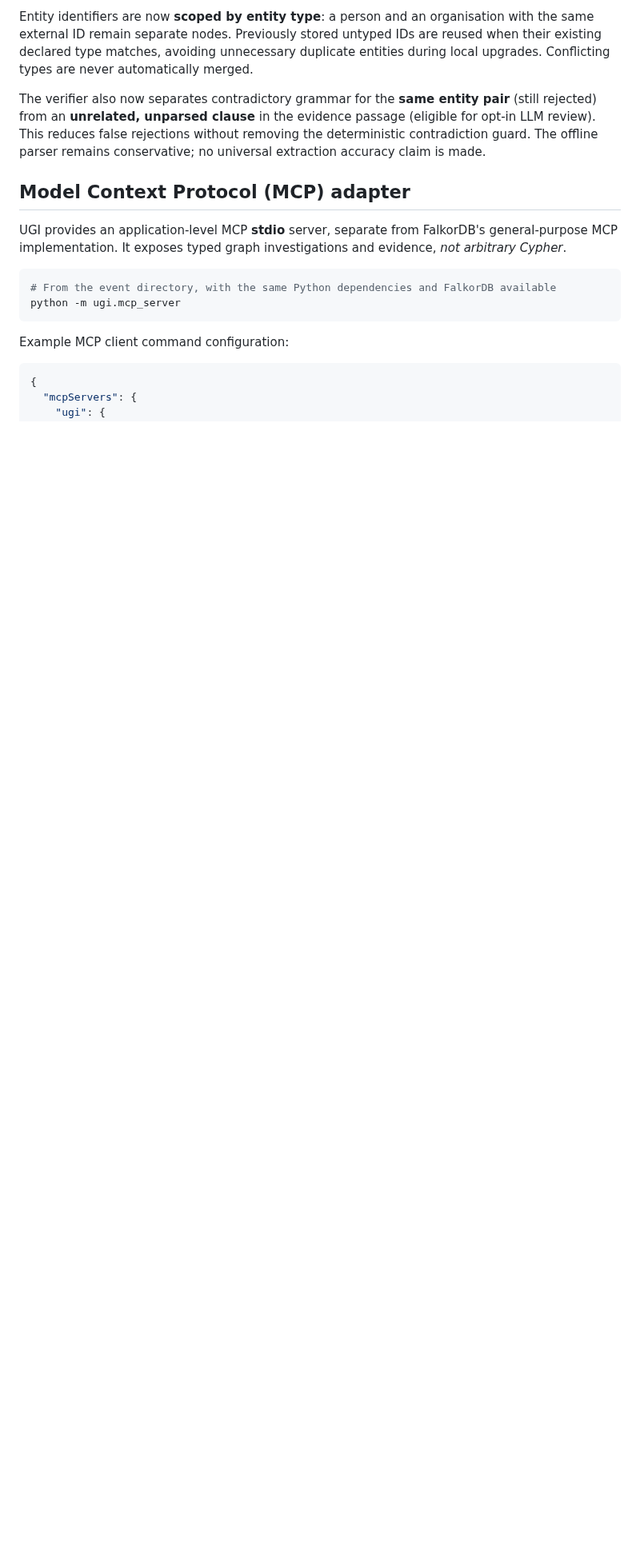
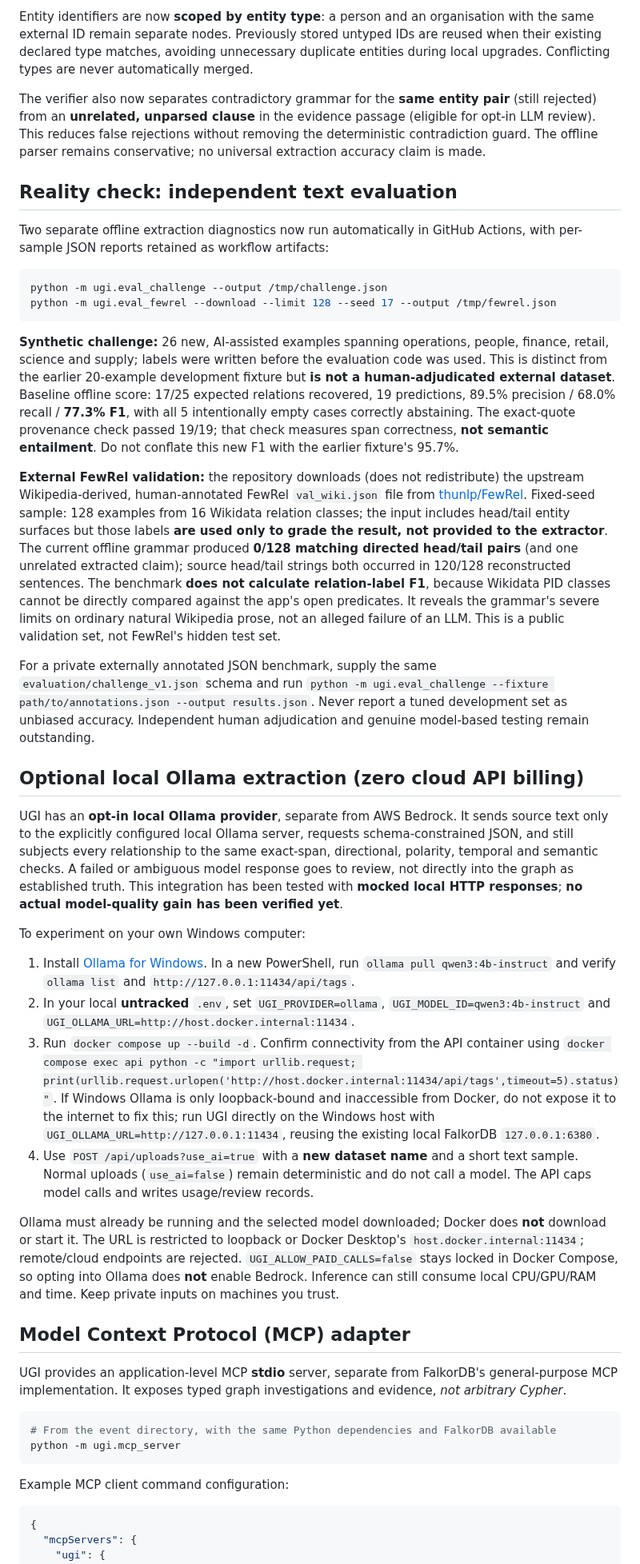
Before and after one commit to divyashy20-boop/graph-hacks-2026, a Markdown page: README.md, the part around one of its changes. Shown at 80% size. GitHub-like rendering; blank space fills up the shorter version.

Commit message:
docs: publish honest FewRel failure, new challenge scores and opt-in local Ollama setup

````diff
--- a/README.md
+++ b/README.md
@@ -89,6 +89,34 @@ Entity identifiers are now **scoped by entity type**: a person and an organisati
 
 The verifier also now separates contradictory grammar for the **same entity pair** (still rejected) from an **unrelated, unparsed clause** in the evidence passage (eligible for opt-in LLM review). This reduces false rejections without removing the deterministic contradiction guard. The offline parser remains conservative; no universal extraction accuracy claim is made.
 
+## Reality check: independent text evaluation
+
+Two separate offline extraction diagnostics now run automatically in GitHub Actions, with per-sample JSON reports retained as workflow artifacts:
+
+```bash
+python -m ugi.eval_challenge --output /tmp/challenge.json
+python -m ugi.eval_fewrel --download --limit 128 --seed 17 --output /tmp/fewrel.json
+```
+
+**Synthetic challenge:** 26 new, AI-assisted examples spanning operations, people, finance, retail, science and supply; labels were written before the evaluation code was used. This is distinct from the earlier 20-example development fixture but **is not a human-adjudicated external dataset**. Baseline offline score: 17/25 expected relations recovered, 19 predictions, 89.5% precision / 68.0% recall / **77.3% F1**, with all 5 intentionally empty cases correctly abstaining. The exact-quote provenance check passed 19/19; that check measures span correctness, **not semantic entailment**. Do not conflate this new F1 with the earlier fixture's 95.7%.
+
+**External FewRel validation:** the repository downloads (does not redistribute) the upstream Wikipedia-derived, human-annotated FewRel `val_wiki.json` file from [thunlp/FewRel](https://github.com/thunlp/FewRel). Fixed-seed sample: 128 examples from 16 Wikidata relation classes; the input includes head/tail entity surfaces but those labels **are used only to grade the result, not provided to the extractor**. The current offline grammar produced **0/128 matching directed head/tail pairs** (and one unrelated extracted claim); source head/tail strings both occurred in 120/128 reconstructed sentences. The benchmark **does not calculate relation-label F1**, because Wikidata PID classes cannot be directly compared against the app's open predicates. It reveals the grammar's severe limits on ordinary natural Wikipedia prose, not an alleged failure of an LLM. This is a public validation set, not FewRel's hidden test set.
+
+For a private externally annotated JSON benchmark, supply the same `evaluation/challenge_v1.json` schema and run `python -m ugi.eval_challenge --fixture path/to/annotations.json --output results.json`. Never report a tuned development set as unbiased accuracy. Independent human adjudication and genuine model-based testing remain outstanding.
+
+## Optional local Ollama extraction (zero cloud API billing)
+
+UGI has an **opt-in local Ollama provider**, separate from AWS Bedrock. It sends source text only to the explicitly configured local Ollama server, requests schema-constrained JSON, and still subjects every relationship to the same exact-span, directional, polarity, temporal and semantic checks. A failed or ambiguous model response goes to review, not directly into the graph as established truth. This integration has been tested with **mocked local HTTP responses**; **no actual model-quality gain has been verified yet**.
+
+To experiment on your own Windows computer:
+
+1. Install [Ollama for Windows](https://ollama.com/download/windows). In a new PowerShell, run `ollama pull qwen3:4b-instruct` and verify `ollama list` and `http://127.0.0.1:11434/api/tags`.
+2. In your local **untracked** `.env`, set `UGI_PROVIDER=ollama`, `UGI_MODEL_ID=qwen3:4b-instruct` and `UGI_OLLAMA_URL=http://host.docker.internal:11434`.
+3. Run `docker compose up --build -d`. Confirm connectivity from the API container using `docker compose exec api python -c "import urllib.request; print(urllib.request.urlopen('http://host.docker.internal:11434/api/tags',timeout=5).status)"`. If Windows Ollama is only loopback-bound and inaccessible from Docker, do not expose it to the internet to fix this; run UGI directly on the Windows host with `UGI_OLLAMA_URL=http://127.0.0.1:11434`, reusing the existing local FalkorDB `127.0.0.1:6380`.
+4. Use `POST /api/uploads?use_ai=true` with a **new dataset name** and a short text sample. Normal uploads (`use_ai=false`) remain deterministic and do not call a model. The API caps model calls and writes usage/review records.
+
+Ollama must already be running and the selected model downloaded; Docker does **not** download or start it. The URL is restricted to loopback or Docker Desktop's `host.docker.internal:11434`; remote/cloud endpoints are rejected. `UGI_ALLOW_PAID_CALLS=false` stays locked in Docker Compose, so opting into Ollama does **not** enable Bedrock. Inference can still consume local CPU/GPU/RAM and time. Keep private inputs on machines you trust.
+
 ## Model Context Protocol (MCP) adapter
 
 UGI provides an application-level MCP **stdio** server, separate from FalkorDB's general-purpose MCP implementation. It exposes typed graph investigations and evidence, *not arbitrary Cypher*.
````
Also changed, not shown: other parts of README.md (+1 -0 lines).
